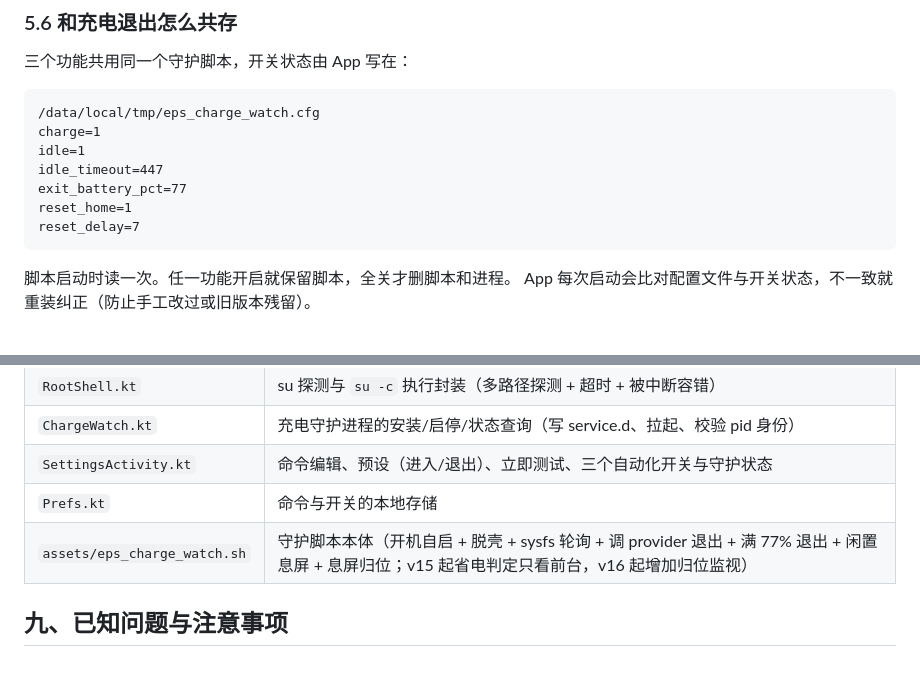
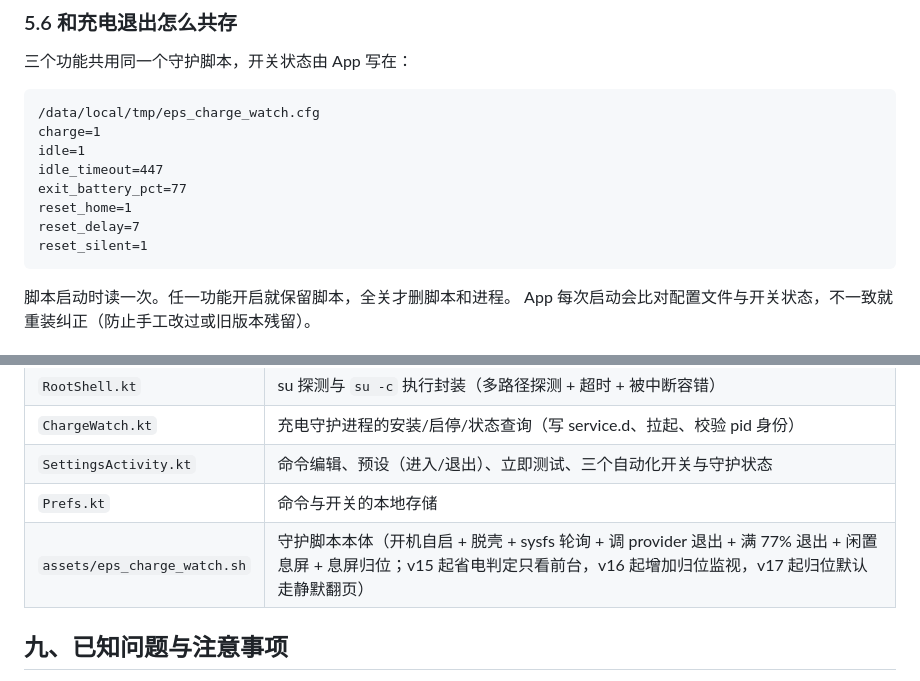
Before and after one commit to seashell666/ExtremePowerSaver, a Markdown page: README.md, 2 parts joined by grey strips. Rendered like a GitHub page.

````diff
--- a/README.md
+++ b/README.md
@@ -427,6 +429,7 @@ idle_timeout=447
 exit_battery_pct=77
 reset_home=1
 reset_delay=7
+reset_silent=1
 ```
 
 脚本启动时读一次。任一功能开启就保留脚本，全关才删脚本和进程。
@@ -592,7 +648,7 @@ Gradle 由仓库自带的 Wrapper 8.7 提供，不需要单独安装。
 | `ChargeWatch.kt` | 充电守护进程的安装/启停/状态查询（写 service.d、拉起、校验 pid 身份） |
 | `SettingsActivity.kt` | 命令编辑、预设（进入/退出）、立即测试、三个自动化开关与守护状态 |
 | `Prefs.kt` | 命令与开关的本地存储 |
-| `assets/eps_charge_watch.sh` | 守护脚本本体（开机自启 + 脱壳 + sysfs 轮询 + 调 provider 退出 + 满 77% 退出 + 闲置息屏 + 息屏归位；v15 起省电判定只看前台，v16 起增加归位监视） |
+| `assets/eps_charge_watch.sh` | 守护脚本本体（开机自启 + 脱壳 + sysfs 轮询 + 调 provider 退出 + 满 77% 退出 + 闲置息屏 + 息屏归位；v15 起省电判定只看前台，v16 起增加归位监视，v17 起归位默认走静默翻页） |
 
 ## 九、已知问题与注意事项
 
````
Also changed, not shown: other parts of README.md (+78 -1 lines), docs/settings2.png, 7 other files.
